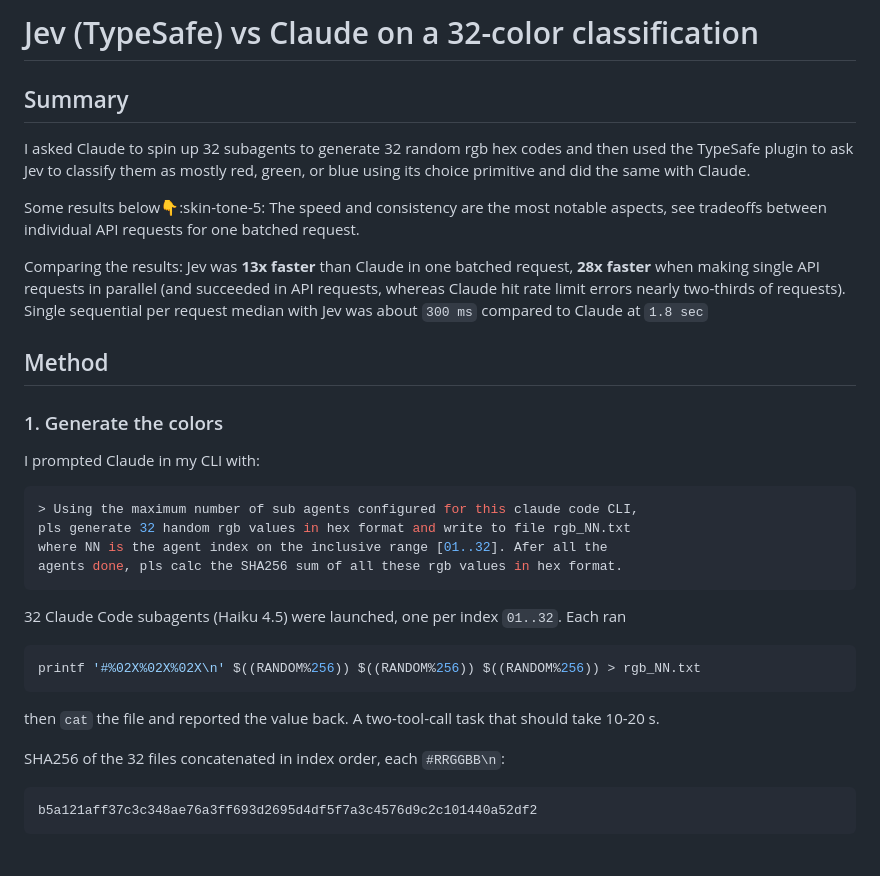
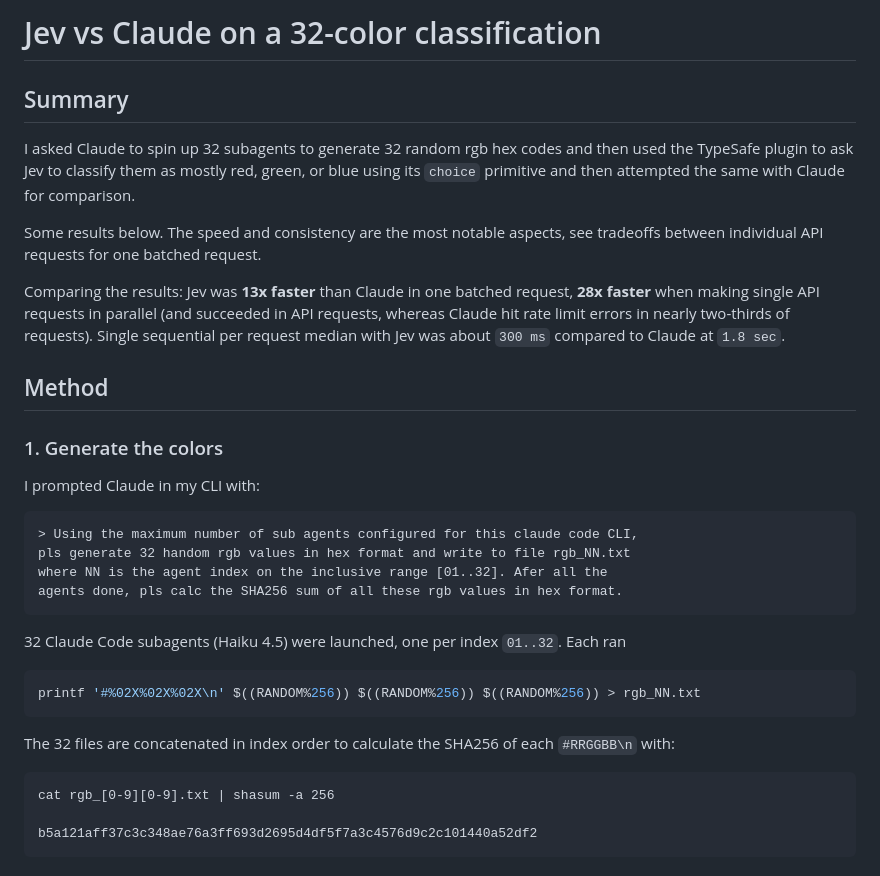
Before and after one commit to natemurthy/misc, a Markdown page: jev/README.md, the part around the change. Drawn GitHub-style.

Commit message:
[jev] readme

````diff
--- a/jev/README.md
+++ b/jev/README.md
@@ -1,12 +1,12 @@
-# Jev (TypeSafe) vs Claude on a 32-color classification
+# Jev vs Claude on a 32-color classification
 
 ## Summary
 
-I asked Claude to spin up 32 subagents to generate 32 random rgb hex codes and then used the TypeSafe plugin to ask Jev to classify them as mostly red, green, or blue using its choice primitive and did the same with Claude.
+I asked Claude to spin up 32 subagents to generate 32 random rgb hex codes and then used the TypeSafe plugin to ask Jev to classify them as mostly red, green, or blue using its `choice` primitive and then attempted the same with Claude for comparison.
 
-Some results below:point_down::skin-tone-5: The speed and consistency are the most notable aspects, see tradeoffs between individual API requests for one batched request.
+Some results below. The speed and consistency are the most notable aspects, see tradeoffs between individual API requests for one batched request.
 
-Comparing the results: Jev was **13x faster** than Claude in one batched request, **28x faster** when making single API requests in parallel (and succeeded in API requests, whereas Claude hit rate limit errors nearly two-thirds of requests). Single sequential per request median with Jev was about `300 ms` compared to Claude at `1.8 sec`
+Comparing the results: Jev was **13x faster** than Claude in one batched request, **28x faster** when making single API requests in parallel (and succeeded in API requests, whereas Claude hit rate limit errors in nearly two-thirds of requests). Single sequential per request median with Jev was about `300 ms` compared to Claude at `1.8 sec`.
 
 ## Method
 
@@ -14,7 +14,7 @@ Comparing the results: Jev was **13x faster** than Claude in one batched request
 
 I prompted Claude in my CLI with:
 
-```sh
+```
 > Using the maximum number of sub agents configured for this claude code CLI,
 pls generate 32 handom rgb values in hex format and write to file rgb_NN.txt
 where NN is the agent index on the inclusive range [01..32]. Afer all the
@@ -27,11 +27,11 @@ agents done, pls calc the SHA256 sum of all these rgb values in hex format.
 printf '#%02X%02X%02X\n' $((RANDOM%256)) $((RANDOM%256)) $((RANDOM%256)) > rgb_NN.txt
 ```
 
-then `cat` the file and reported the value back. A two-tool-call task that should take 10-20 s.
-
-SHA256 of the 32 files concatenated in index order, each `#RRGGBB\n`:
+The 32 files are concatenated in index order to calculate the SHA256 of each `#RRGGBB\n` with:
 
 ```
+cat rgb_[0-9][0-9].txt | shasum -a 256
+
 b5a121aff37c3c348ae76a3ff693d2695d4df5f7a3c4576d9c2c101440a52df2
 ```
 
````
